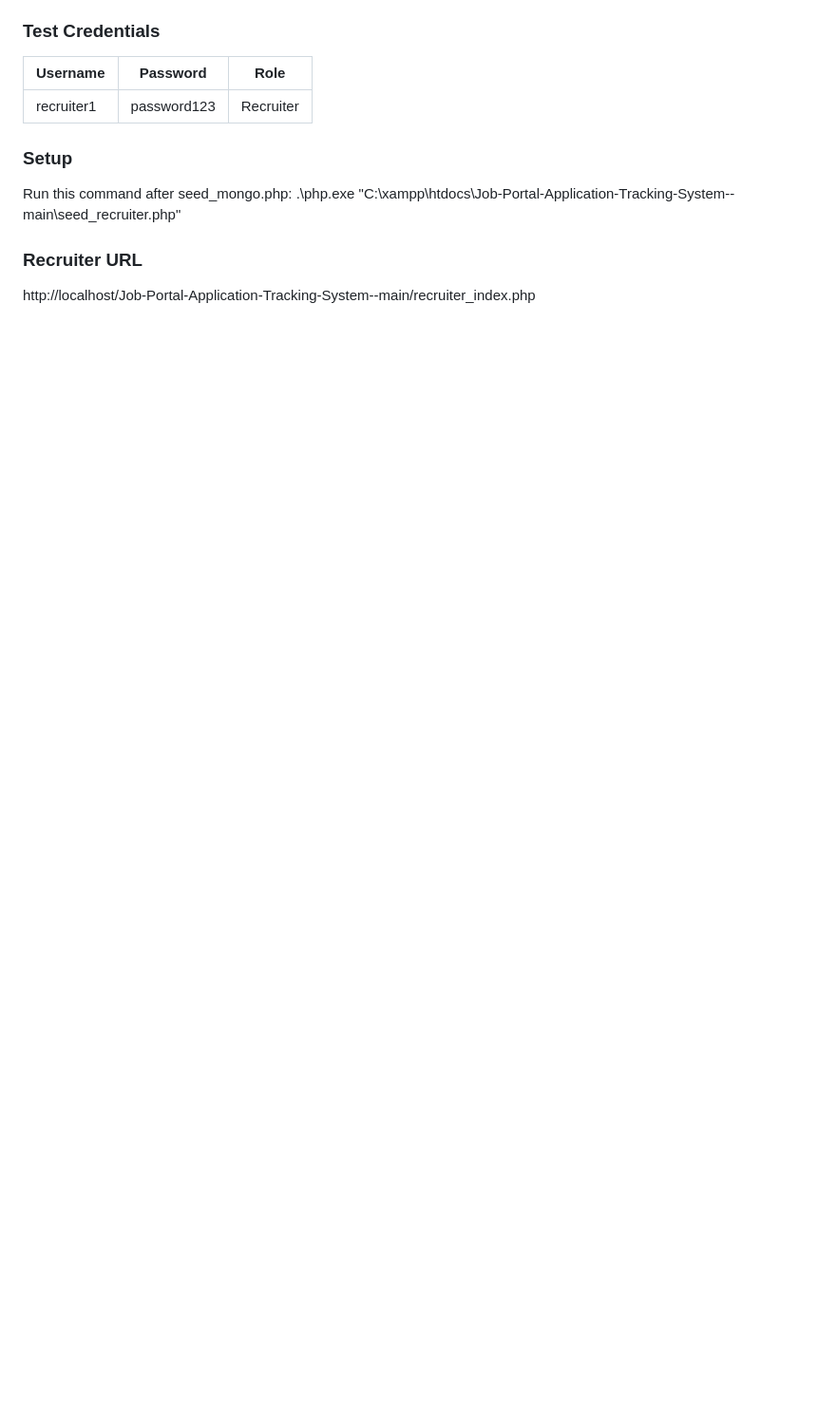
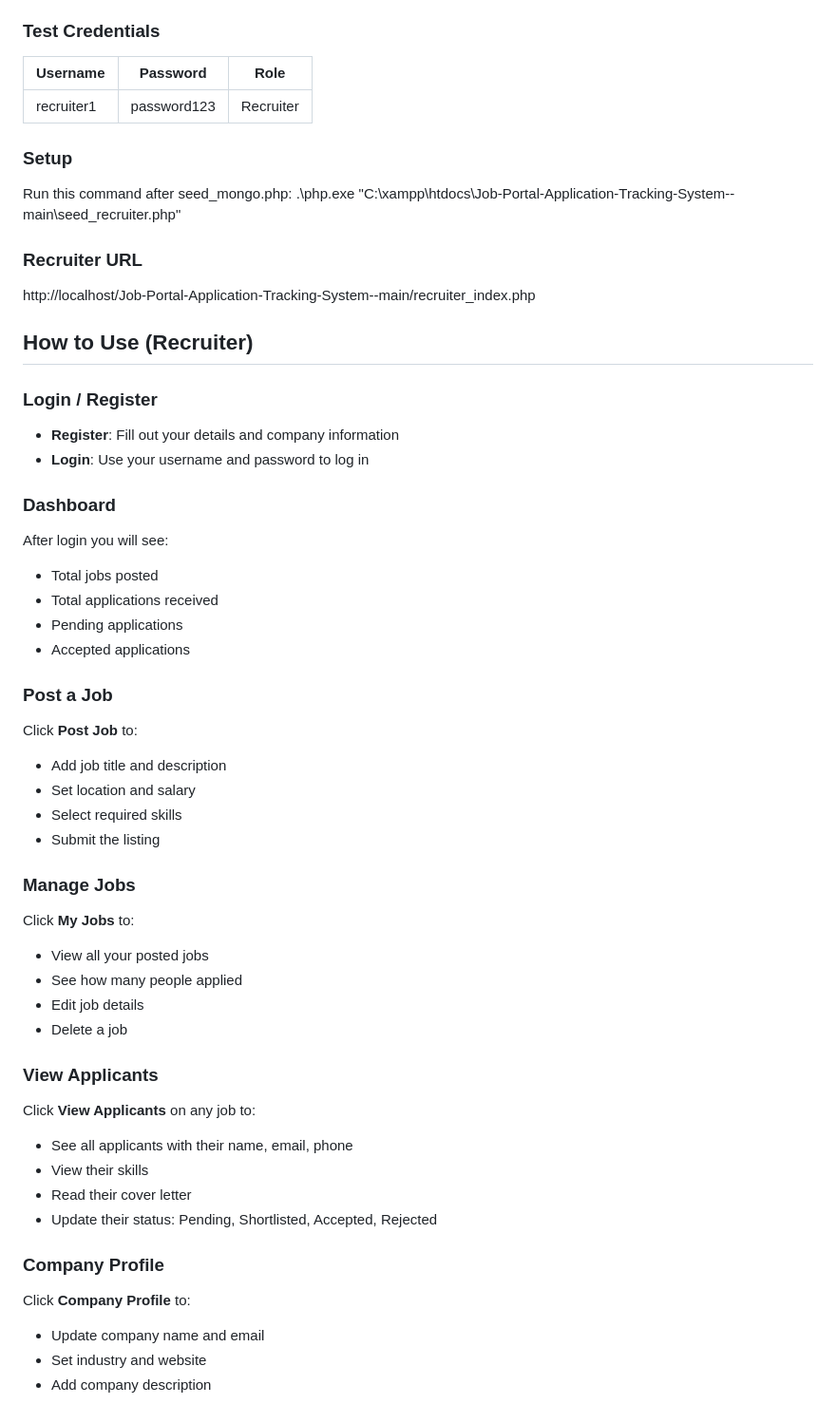
Before and after one commit to jayeshayamin/Job-Portal-Application-Tracking-System-, a Markdown page: README.md, the part around the change. Shown at 95% size. Drawn GitHub-style; blank space fills up the shorter version.

Commit message:
Add usage instructions for recruiters in README
Added usage instructions for recruiters, including login, dashboard overview, job posting, job management, applicant viewing, and company profile updates.

```diff
--- a/README.md
+++ b/README.md
@@ -198,3 +198,43 @@ Run this command after seed_mongo.php:
 
 ### Recruiter URL
 http://localhost/Job-Portal-Application-Tracking-System--main/recruiter_index.php
+
+## How to Use (Recruiter)
+
+### Login / Register
+- **Register**: Fill out your details and company information
+- **Login**: Use your username and password to log in
+
+### Dashboard
+After login you will see:
+- Total jobs posted
+- Total applications received
+- Pending applications
+- Accepted applications
+
+### Post a Job
+Click **Post Job** to:
+- Add job title and description
+- Set location and salary
+- Select required skills
+- Submit the listing
+
+### Manage Jobs
+Click **My Jobs** to:
+- View all your posted jobs
+- See how many people applied
+- Edit job details
+- Delete a job
+
+### View Applicants
+Click **View Applicants** on any job to:
+- See all applicants with their name, email, phone
+- View their skills
+- Read their cover letter
+- Update their status: Pending, Shortlisted, Accepted, Rejected
+
+### Company Profile
+Click **Company Profile** to:
+- Update company name and email
+- Set industry and website
+- Add company description
```
